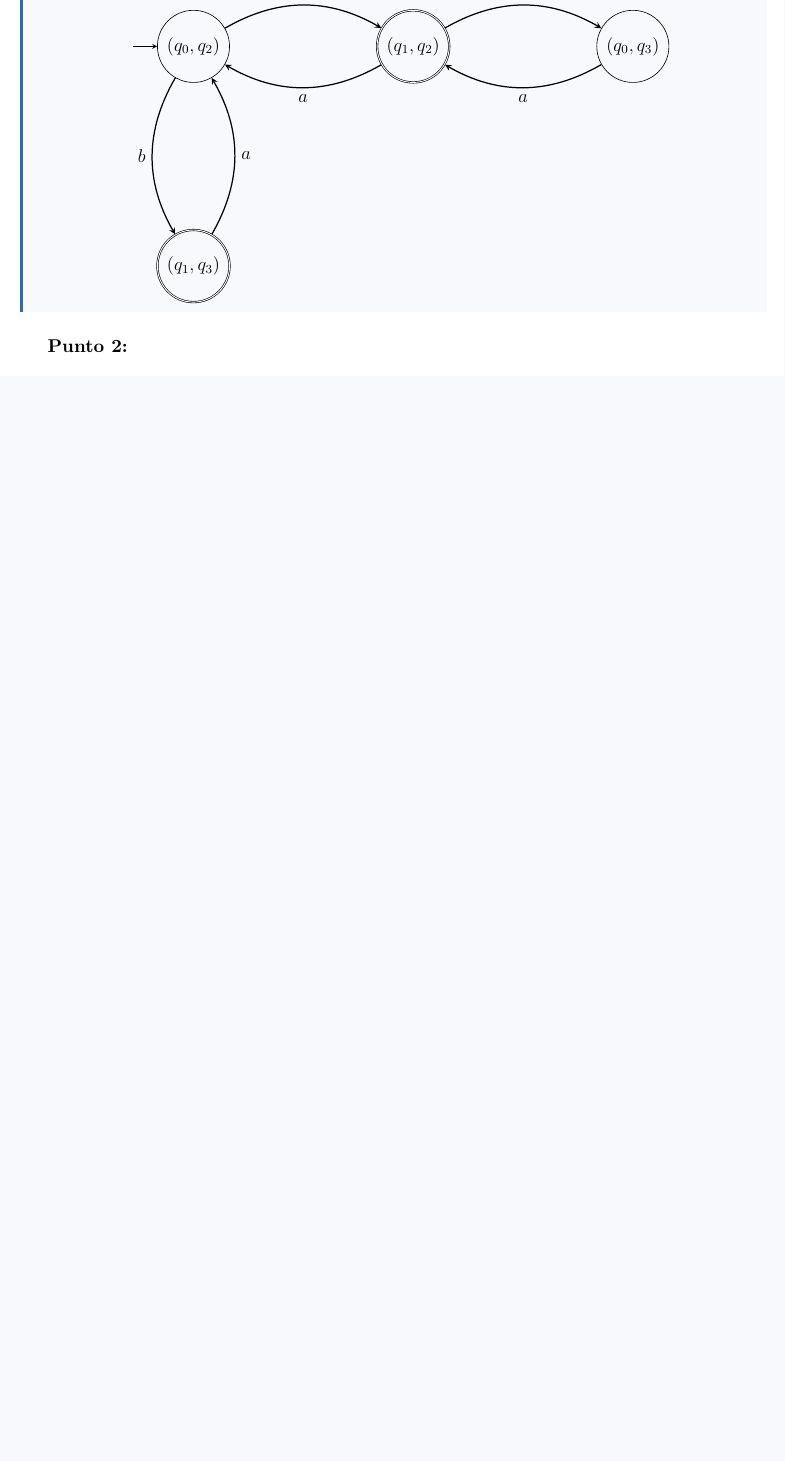
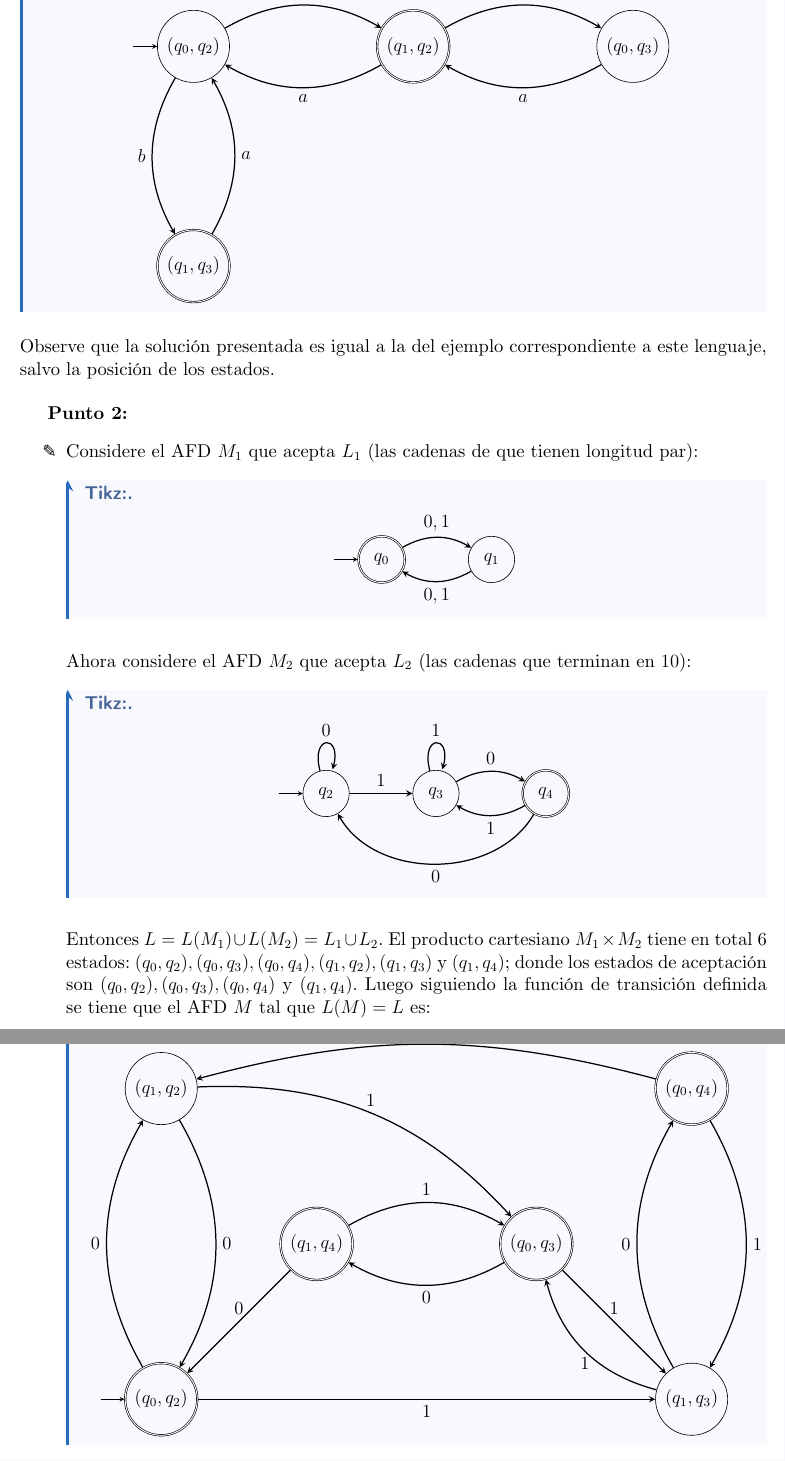
Before and after one commit to solucaoUN/Introduccion-a-la-teoria-de-la-computacion, a LaTeX document (main.tex, which reads 2.tex): part of page 42 of 42 before the commit and two parts of pages 42 and 43 of 43 after it, the two joined at a grey line, cut so that both start at the same text, the shorter picture padded with empty space. The pictures show the PDF file main.pdf that the author committed with the source.

Commit message:
ProductoCartesiano

```diff
--- a/2.tex
+++ b/2.tex
@@ -1711,7 +1712,9 @@ Note que los estados $(q_0,q_4)$ y $(q_1,q_4)$ son estados limbo, así el autóm
         (q12) edge [bend left] node [above] {$b$} (q03);
         \end{tikzpicture}
 \end{basedtikz}
+Observe que la solución presentada es igual a la del ejemplo correspondiente a este lenguaje, salvo la posición de los estados.\\
 
 \textbf{Punto 2: }
 \begin{itemize}[label={✎}]
-    \item
+    \item Considere el AFD $M_1$ que acepta $L_1$ (las cadenas de que tienen longitud par):
+    \begin{basedtikz}
@@ -1717,0 +1727,4 @@ Note que los estados $(q_0,q_4)$ y $(q_1,q_4)$ son estados limbo, así el autóm
+    \end{tikzpicture}
+\end{basedtikz}
+Ahora considere el AFD $M_2$ que acepta $L_2$ (las cadenas que terminan en $10$):
+\begin{basedtikz}
@@ -1718,3 +1742,30 @@ Note que los estados $(q_0,q_4)$ y $(q_1,q_4)$ son estados limbo, así el autóm
+    \end{tikzpicture}
+\end{basedtikz}
+Entonces $L=L(M_1)\cup L(M_2)=L_1\cup L_2$. El producto cartesiano $M_1\times M_2$ tiene en total 6 estados: $(q_0,q_2),(q_0,q_3),(q_0,q_4),(q_1,q_2),(q_1,q_3)$ y $(q_1,q_4)$; donde los estados de aceptación son $(q_0,q_2),(q_0,q_3),(q_0,q_4)$ y $(q_1,q_4)$. Luego siguiendo la función de transición definida se tiene que el AFD $M$ tal que $L(M)=L$ es:
+\begin{basedtikz}
+    \begin{tikzpicture}[node distance = 5cm, on grid, auto]
+        \node (q02) [state, initial, accepting] {$(q_0,q_2)$};
+        \node (q14) [state, above right of=q02, accepting] {$(q_1,q_4)$};
+        \node (q12) [state, above left of=q14] {$(q_1,q_2)$};
+        \node (q03) [state, right of=q14, accepting] {$(q_0,q_3)$};
+        \node (q13) [state, below right of=q03] {$(q_1,q_3)$};
+        \node (q04) [state, above right of=q03, accepting] {$(q_0,q_4)$};
+        \path [thick]
+        (q02) edge [bend left] node [left] {$0$} (q12)
+        (q12) edge [bend left] node [right] {$0$} (q02)
+        (q13) edge [bend left] node [left] {$0$} (q04)
+        (q04) edge [bend left] node [right] {$1$} (q13)
+        (q14) edge [bend left] node [above] {$1$} (q03)
+        (q03) edge [bend left] node [below] {$0$} (q14)
+        (q04) edge [bend right=15] node [above] {$0$} (q12)
+        (q12) edge [bend left=25] node [above] {$1$} (q03)
+        (q14) edge node [above] {$0$} (q02)
+        (q03) edge node [above] {$1$} (q13)
+        (q02) edge  node [below] {$1$} (q13)
+        (q13) edge [bend left] node [below] {$1$} (q03) ;
+        \end{tikzpicture}
+\end{basedtikz}
+\item
 \end{itemize}
 
 \textbf{Punto 3: }
```
Also changed, not shown: main.pdf, 2.tex (20 more changed lines), 3 other files.
